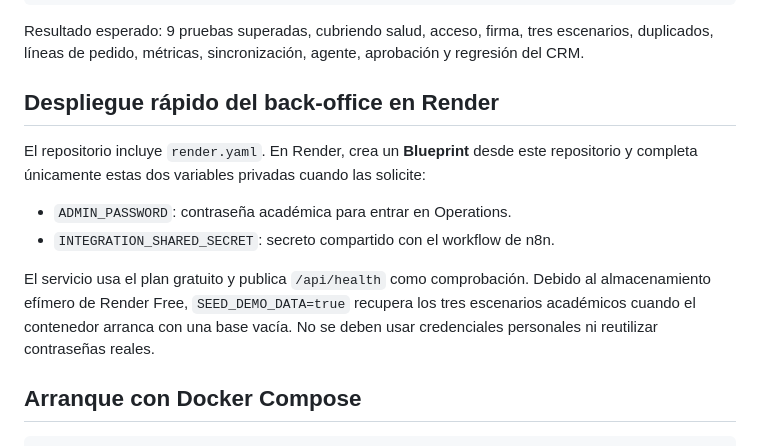
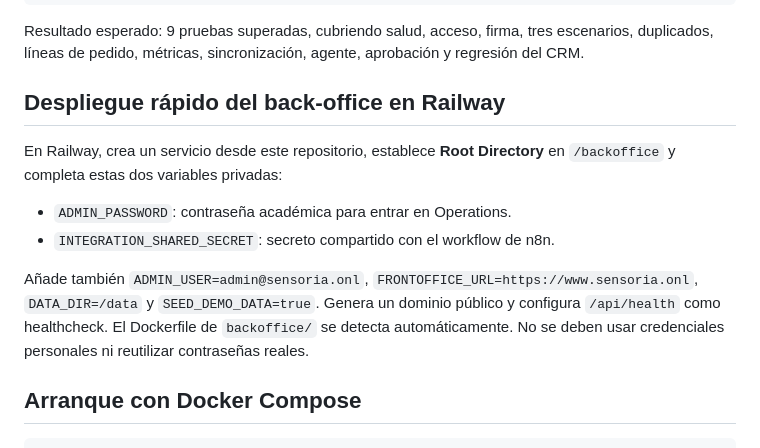
Before and after one commit to serafincaparrosalarcon/tarea-1-sie-commerce-lab, a Markdown page: README.md, the part around the change. GitHub-like rendering.

Commit message:
deploy: switch Operations hosting to Railway

```diff
--- a/README.md
+++ b/README.md
@@ -80,17 +80,18 @@ npm test
 
 Resultado esperado: 9 pruebas superadas, cubriendo salud, acceso, firma, tres escenarios, duplicados, líneas de pedido, métricas, sincronización, agente, aprobación y regresión del CRM.
 
-## Despliegue rápido del back-office en Render
+## Despliegue rápido del back-office en Railway
 
-El repositorio incluye `render.yaml`. En Render, crea un **Blueprint** desde este
-repositorio y completa únicamente estas dos variables privadas cuando las solicite:
+En Railway, crea un servicio desde este repositorio, establece **Root Directory**
+en `/backoffice` y completa estas dos variables privadas:
 
 - `ADMIN_PASSWORD`: contraseña académica para entrar en Operations.
 - `INTEGRATION_SHARED_SECRET`: secreto compartido con el workflow de n8n.
 
-El servicio usa el plan gratuito y publica `/api/health` como comprobación. Debido
-al almacenamiento efímero de Render Free, `SEED_DEMO_DATA=true` recupera los tres
-escenarios académicos cuando el contenedor arranca con una base vacía. No se deben
+Añade también `ADMIN_USER=admin@sensoria.onl`,
+`FRONTOFFICE_URL=https://www.sensoria.onl`, `DATA_DIR=/data` y
+`SEED_DEMO_DATA=true`. Genera un dominio público y configura `/api/health` como
+healthcheck. El Dockerfile de `backoffice/` se detecta automáticamente. No se deben
 usar credenciales personales ni reutilizar contraseñas reales.
 
 ## Arranque con Docker Compose
```
